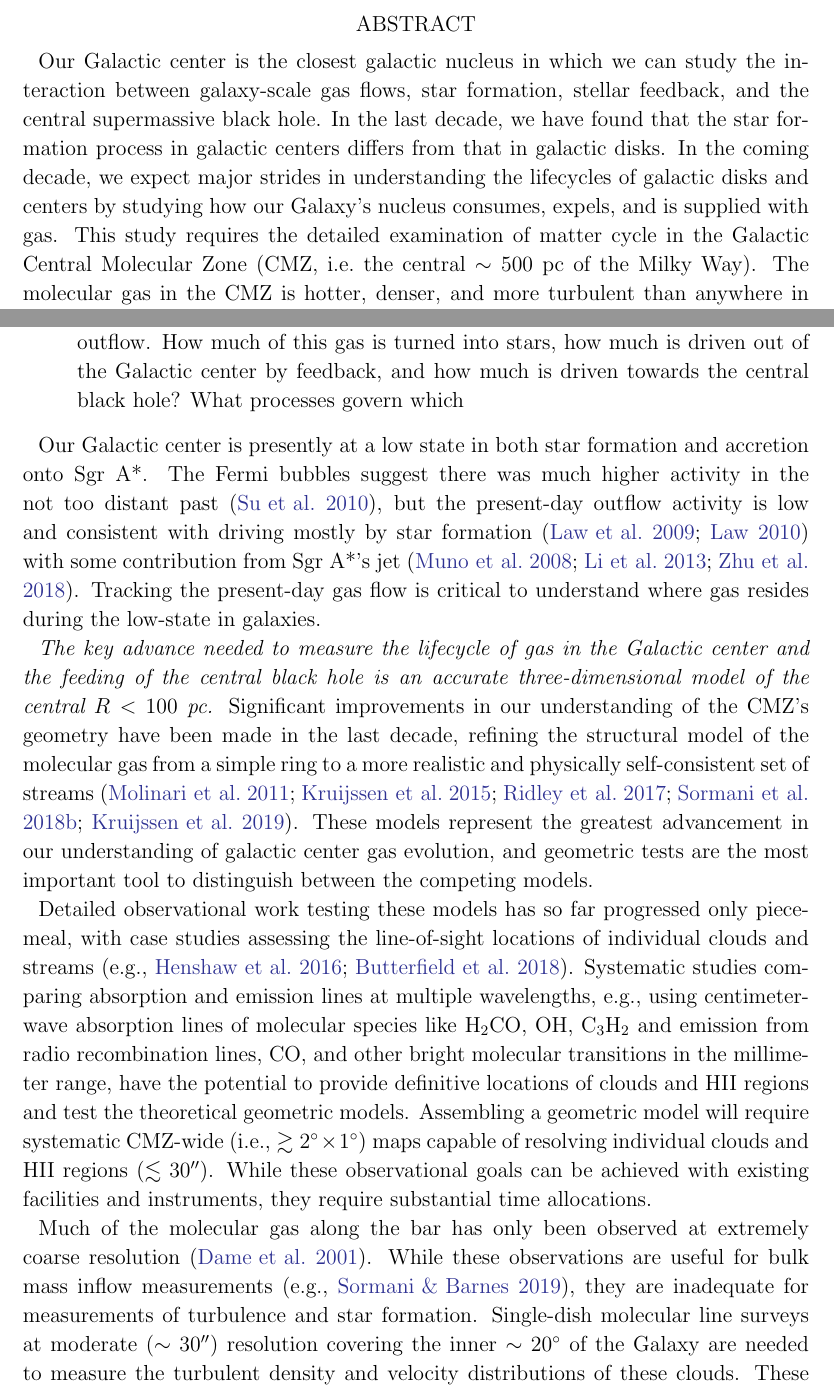
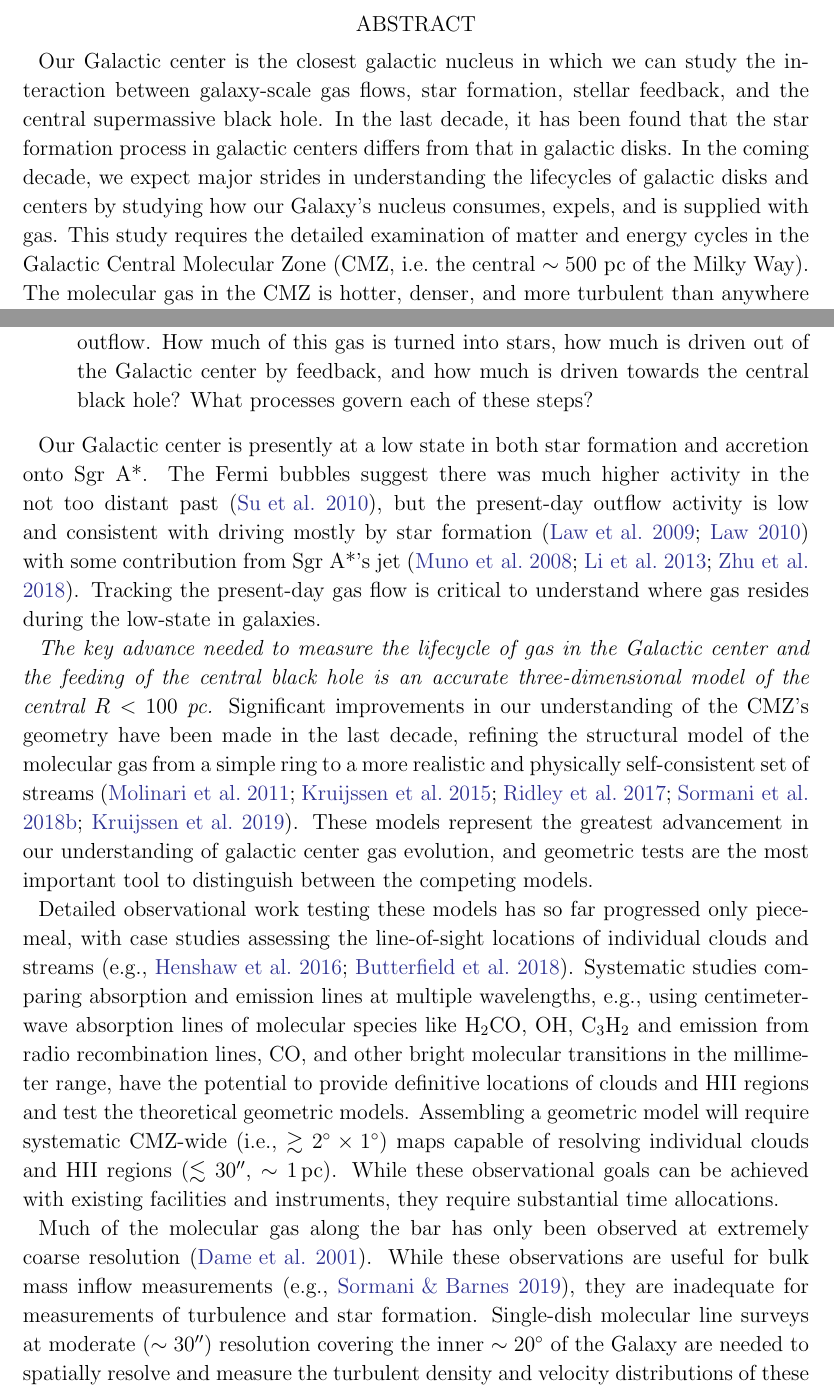
Before and after one commit to keflavich/CMZ-Decadal-2020-White-Paper, a LaTeX paper (main.tex): two parts of pages 1 and 3 of 7, joined at a grey line, cut so that both start at the same text. Compiled offline with LaTeX, dvips and Ghostscript.

Commit message:
Updates from Overleaf

```diff
--- a/main.tex
+++ b/main.tex
@@ -34,12 +34,12 @@
 \section*{Abstract}
 Our Galactic center is the closest galactic nucleus in which we can study the
 interaction between galaxy-scale gas flows, star formation, stellar feedback,
-and the central supermassive black hole. In the last decade, we have found
+and the central supermassive black hole. In the last decade, it has been found
 that the star formation process in galactic centers differs from that in
 galactic disks. In the coming decade, we expect major strides in understanding
 the lifecycles of galactic disks and centers by studying how our Galaxy's
 nucleus consumes, expels, and is supplied with gas. This study requires the detailed
-examination of matter cycle in the Galactic Central Molecular Zone (CMZ,
+examination of matter and energy cycles in the Galactic Central Molecular Zone (CMZ,
 i.e.~the central $\sim500$~pc of the Milky Way). The molecular gas in the CMZ
 is hotter, denser, and more turbulent than anywhere in the Galactic disk, but
 is similar to that in other Galactic nuclei, starburst galaxies, and
@@ -127,7 +127,7 @@ resulting in a net loss of gas from the CMZ.  This feedback drives gas both
 inward, toward the central black hole, and vertically outward, producing an
 outflow. How much of this gas is turned into stars, how much is driven out of
 the Galactic center by feedback, and how much is driven towards the central
-black hole?  What processes govern which
+black hole?  What processes govern each of these steps?
 \end{enumerate}
 
 Our Galactic center is presently at a low state in both star formation and
@@ -161,7 +161,7 @@ molecular transitions in the millimeter range, have the potential to provide
 definitive locations of clouds and HII regions and test the theoretical
 geometric models.  Assembling a geometric model will require systematic
 CMZ-wide (i.e., $\gtrsim2\degrees\times1\degrees$) maps capable of resolving
-individual clouds and HII regions ($\lesssim30\arcsec$).  While these
+individual clouds and HII regions ($\lesssim30\arcsec$, $\sim 1\,$pc).  While these
 observational goals can be achieved with existing facilities and instruments,
 they require substantial time allocations.
 
@@ -170,7 +170,7 @@ coarse resolution \citep{Dame2001a}. While these observations are useful for
 bulk mass inflow measurements \citep[e.g.,][]{Sormani2019a}, they are
 inadequate for measurements of turbulence and star formation. Single-dish
 molecular line surveys at moderate ($\sim30\arcsec$) resolution covering the
-inner $\sim20\degrees$ of the Galaxy are needed to measure the turbulent
+inner $\sim20\degrees$ of the Galaxy are needed to spatially resolve and measure the turbulent
 density and velocity distributions of these clouds. These measurements also
 require continued development of the statistical tools to link gas kinematics
 and density distributions with the underlying physics
```
Also changed, not shown: main.tex (2 more changed lines).
